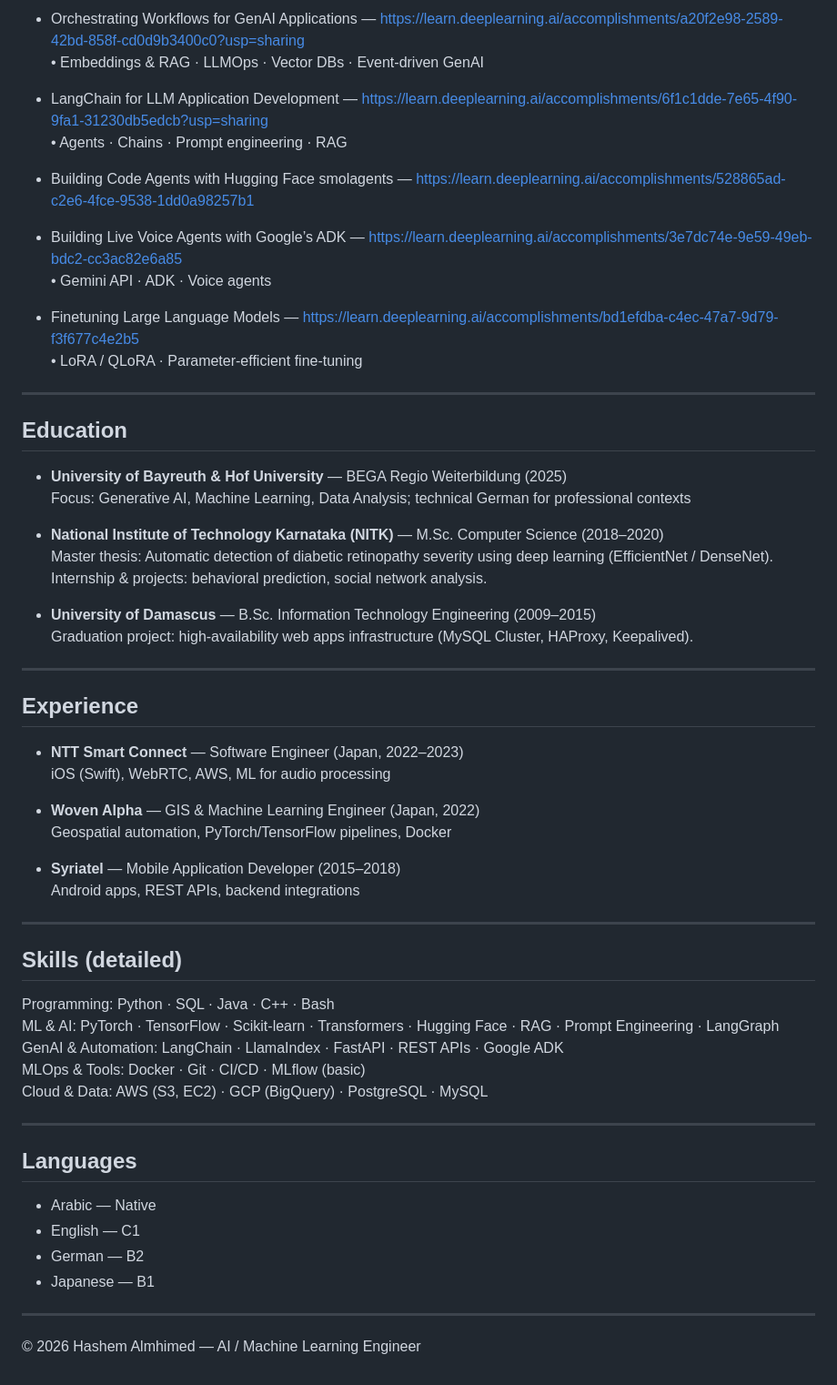
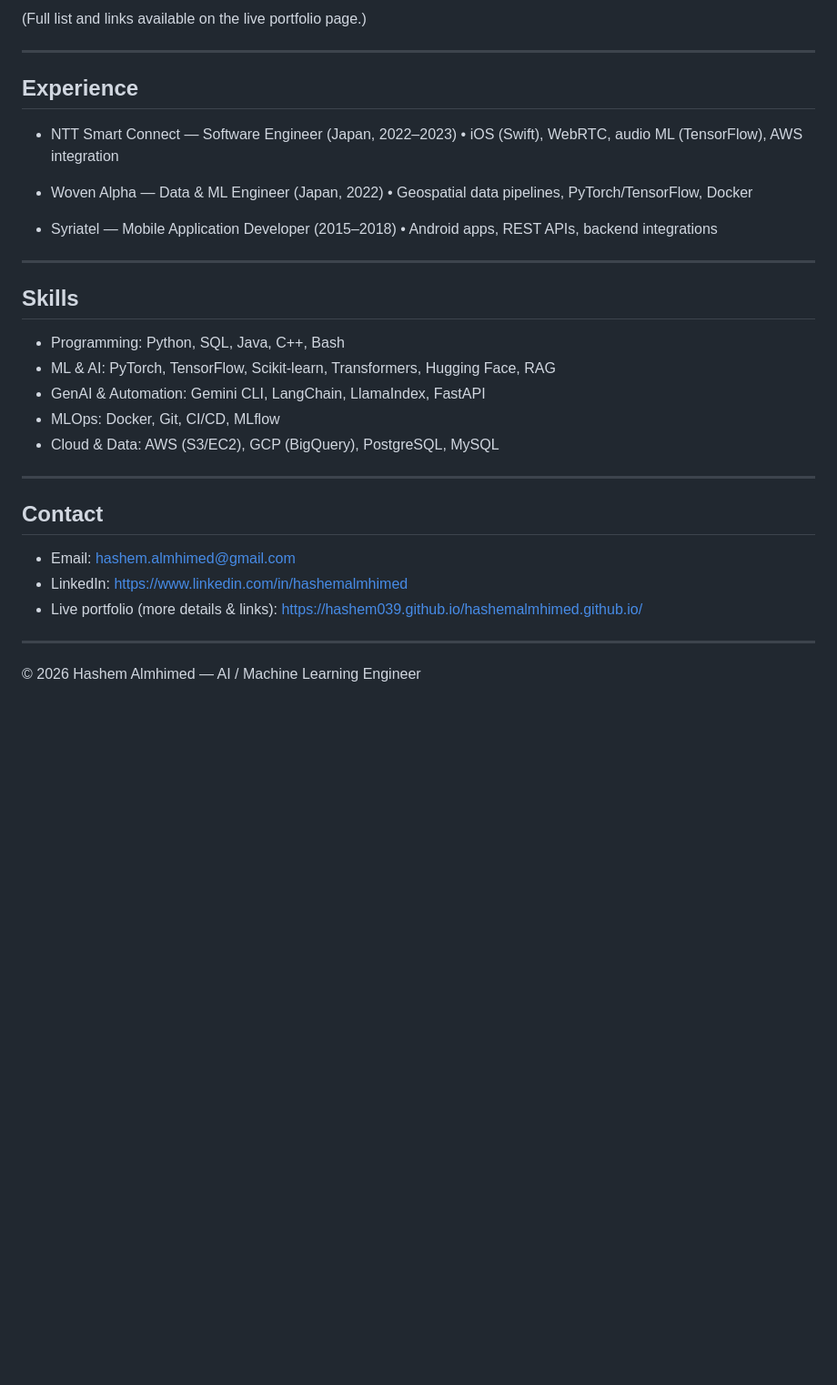
Before and after one commit to hashem039/hashem039, a Markdown page: README.md, the part around one of its changes. Shown at 91% size. Rendered like a GitHub page; blank space fills up the shorter version.

```diff
--- a/README.md
+++ b/README.md
@@ -50,58 +71,33 @@ Badges (quick view):
 
-- Orchestrating Workflows for GenAI Applications — https://learn.deeplearning.ai/accomplishments/a20f2e98-2589-42bd-858f-cd0d9b3400c0?usp=sharing
-  • Embeddings & RAG · LLMOps · Vector DBs · Event-driven GenAI
-
-- LangChain for LLM Application Development — https://learn.deeplearning.ai/accomplishments/6f1c1dde-7e65-4f90-9fa1-31230db5edcb?usp=sharing
-  • Agents · Chains · Prompt engineering · RAG
-
-- Building Code Agents with Hugging Face smolagents — https://learn.deeplearning.ai/accomplishments/528865ad-c2e6-4fce-9538-1dd0a98257b1
-
-- Building Live Voice Agents with Google’s ADK — https://learn.deeplearning.ai/accomplishments/3e7dc74e-9e59-49eb-bdc2-cc3ac82e6a85
-  • Gemini API · ADK · Voice agents
-
-- Finetuning Large Language Models — https://learn.deeplearning.ai/accomplishments/bd1efdba-c4ec-47a7-9d79-f3f677c4e2b5
-  • LoRA / QLoRA · Parameter-efficient fine-tuning
-
----
-
-## Education
-- **University of Bayreuth & Hof University** — BEGA Regio Weiterbildung (2025)
-  Focus: Generative AI, Machine Learning, Data Analysis; technical German for professional contexts
-
-- **National Institute of Technology Karnataka (NITK)** — M.Sc. Computer Science (2018–2020)
-  Master thesis: Automatic detection of diabetic retinopathy severity using deep learning (EfficientNet / DenseNet). Internship & projects: behavioral prediction, social network analysis.
-
-- **University of Damascus** — B.Sc. Information Technology Engineering (2009–2015)
-  Graduation project: high-availability web apps infrastructure (MySQL Cluster, HAProxy, Keepalived).
+(Full list and links available on the live portfolio page.)
 
 ---
 
 ## Experience
-- **NTT Smart Connect** — Software Engineer (Japan, 2022–2023)
-  iOS (Swift), WebRTC, AWS, ML for audio processing
+- NTT Smart Connect — Software Engineer (Japan, 2022–2023)
+  • iOS (Swift), WebRTC, audio ML (TensorFlow), AWS integration
 
-- **Woven Alpha** — GIS & Machine Learning Engineer (Japan, 2022)
-  Geospatial automation, PyTorch/TensorFlow pipelines, Docker
+- Woven Alpha — Data & ML Engineer (Japan, 2022)
+  • Geospatial data pipelines, PyTorch/TensorFlow, Docker
 
-- **Syriatel** — Mobile Application Developer (2015–2018)
-  Android apps, REST APIs, backend integrations
+- Syriatel — Mobile Application Developer (2015–2018)
+  • Android apps, REST APIs, backend integrations
 
 ---
 
-## Skills (detailed)
-Programming: Python · SQL · Java · C++ · Bash
-ML & AI: PyTorch · TensorFlow · Scikit-learn · Transformers · Hugging Face · RAG · Prompt Engineering · LangGraph
-GenAI & Automation: LangChain · LlamaIndex · FastAPI · REST APIs · Google ADK
-MLOps & Tools: Docker · Git · CI/CD · MLflow (basic)
-Cloud & Data: AWS (S3, EC2) · GCP (BigQuery) · PostgreSQL · MySQL
+## Skills
+- Programming: Python, SQL, Java, C++, Bash
+- ML & AI: PyTorch, TensorFlow, Scikit-learn, Transformers, Hugging Face, RAG
+- GenAI & Automation: Gemini CLI, LangChain, LlamaIndex, FastAPI
+- MLOps: Docker, Git, CI/CD, MLflow
+- Cloud & Data: AWS (S3/EC2), GCP (BigQuery), PostgreSQL, MySQL
 
 ---
 
-## Languages
-- Arabic — Native
-- English — C1
-- German — B2
-- Japanese — B1
+## Contact
+- Email: hashem.almhimed@gmail.com
+- LinkedIn: https://www.linkedin.com/in/hashemalmhimed
+- Live portfolio (more details & links): https://hashem039.github.io/hashemalmhimed.github.io/
 
 ---
 
```
Also changed, not shown: other parts of README.md (+51 -30 lines).
